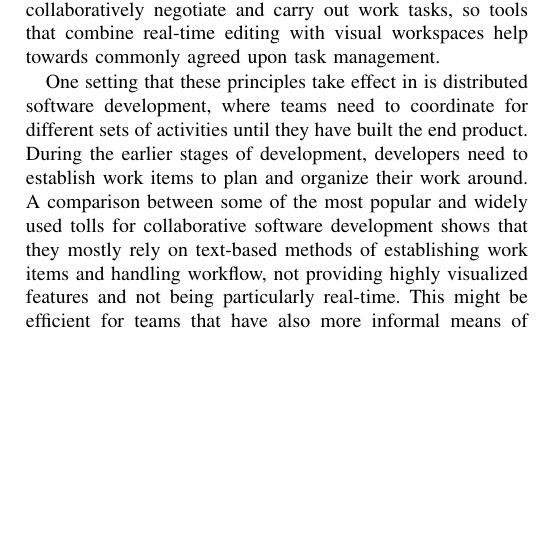
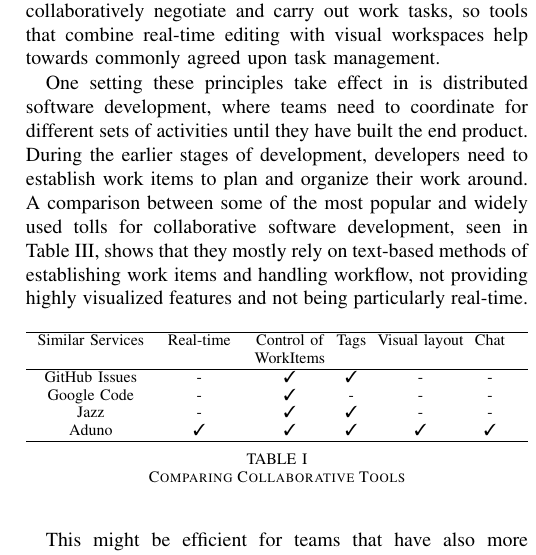
Before and after one commit to bradens/aduno-chase-paper, a LaTeX paper (aduno.tex): part of one column of page 1 of 8, cut so that both start at the same text, the shorter picture padded with empty space. Compiled offline with pdfLaTeX.

Commit message:
Fixed merges

```diff
--- a/aduno.tex
+++ b/aduno.tex
@@ -34,7 +34,28 @@ In this paper we introduce Aduno, a shared workspace tool that allows distribute
 
 Teams today, especially as they become distributed, need {\sc cscw} applications that support them through all phases of their collaboration by providing them with the essential context. Successful collaboration between members of a distributed team requires that people are aware of each others' actions and that they maintain this awareness so that there are as few disruptions as possible in their workflow and their coordination. It is also important that they are able to collaboratively negotiate and carry out work tasks, so tools that combine real-time editing with visual workspaces help towards commonly agreed upon task management.
 
-One setting that these principles take effect in is distributed software development, where teams need to coordinate for different sets of activities until they have built the end product. During the earlier stages of development, developers need to establish work items to plan and organize their work around. A comparison between some of the most popular and widely used tolls for collaborative software development shows that they mostly rely on text-based methods of establishing work items and handling workflow, not providing highly visualized features and not being particularly real-time. This might be efficient for teams that have also more informal means of communicating and negotiating work, but distributed teams mostly miss out on these indirect communication methods. We hypothesize that a highly visual, real-time environment for creating and managing work items between team members, can better support developers through the design process and can produce benefits in terms of the clarification, errors and speed of this part of the work process.
+One setting these principles take effect in is distributed software development, where teams need to coordinate for different sets of activities until they have built the end product. During the earlier stages of development, developers need to establish work items to plan and organize their work around. A comparison between some of the most popular and widely used tolls for collaborative software development, seen in Table~\ref{tab:otherservices}, shows that they mostly rely on text-based methods of establishing work items and handling workflow, not providing highly visualized features and not being particularly real-time.
+
+\begin{table}[h]
+\begin{center}
+\begin{tabular}{@{\hspace{.2cm}}ccc@{\hspace{.2cm}}c@{\hspace{.2cm}}c@{\hspace{.2cm}}c@{\hspace{.2cm}}c@{\hspace{.2cm}}}
+\hline
+Similar Services&  Real-time&   Control of&  Tags&    Visual layout&      Chat&\\
+ & & WorkItems& & & &\\
+\hline
+GitHub Issues   &	-&	        \cmark&	                \cmark& -&                  -\\
+Google Code     &   -&          \cmark&                 -&      -&                  -\\
+Jazz            &   -&          \cmark&                 \cmark& -&             -    \\
+Aduno           &   \cmark&     \cmark&                 \cmark& \cmark&             \cmark\\
+\hline
+\end{tabular}
+\end{center}
+\caption{Comparing Collaborative Tools\label{tab:services}}
+\label{tab:otherservices}
+\end{table}
+
+
+ This might be efficient for teams that have also more informal means of communicating and negotiating work, but distributed teams mostly miss out on these indirect communication methods. We hypothesize that a highly visual, real-time environment for creating and managing work items between team members, can better support developers through the design process and can produce benefits in terms of the clarification, errors and speed of this part of the work process.
 
 We introduce a shared workspace application that enables visually creating and organizing work tasks in real time, targeted towards software development teams. Our solution originates from the basic concept of a shared whiteboard, incorporates communication and collaborative features that are present in the state-of-the-art tools developed for the same target group, and successfully supports group and workspace awareness as a collaborative basis in development projects. In line with the growing best practice of using Github as a collaborative platform for development management, Aduno supports synchronizing with Github's issue tracker for quickly translating work items to actionable pieces of development effort.  Aduno uses the real time collaborative aspects of whiteboards, and extends it to more distributed settings, while leveraging a persistant data source like Github.
 
```
Also changed, not shown: aduno.tex (6 more changed lines).
